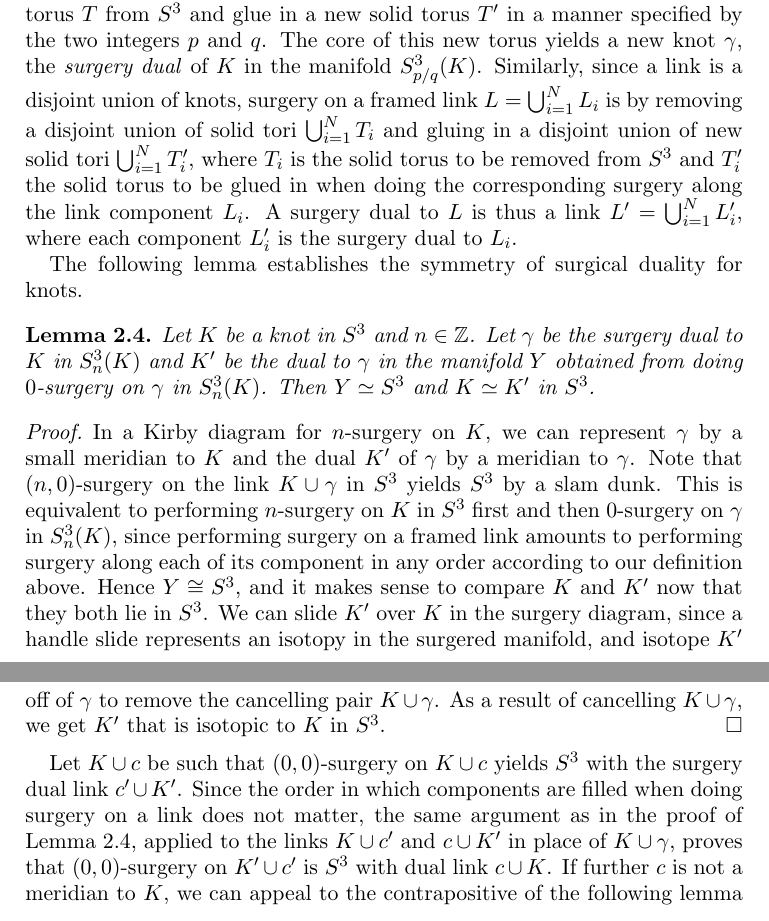
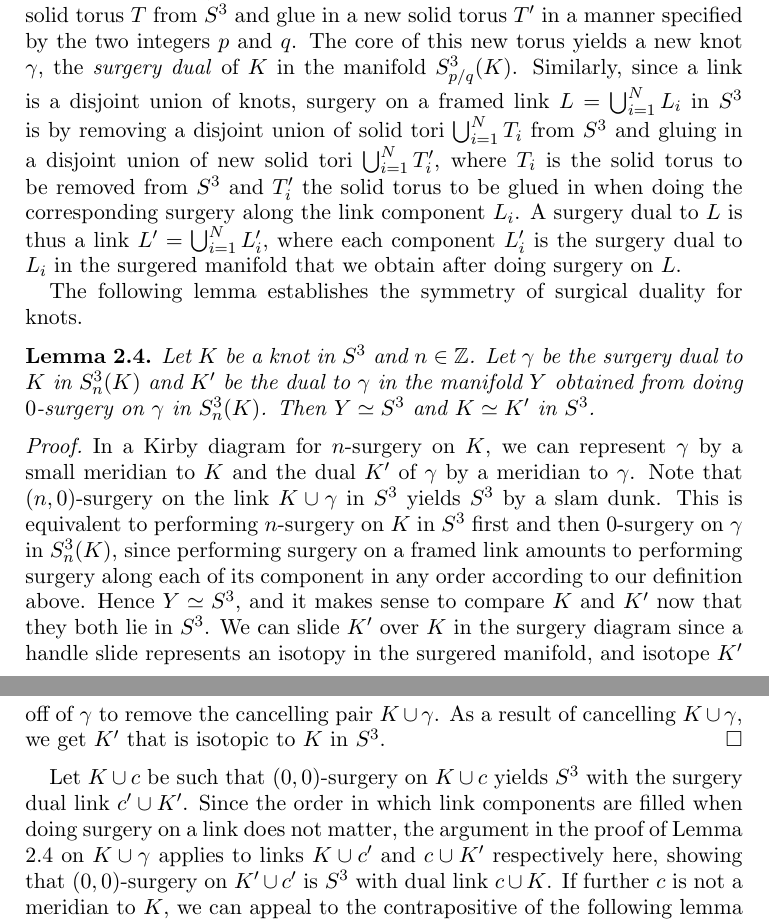
Before and after one commit to cdserio99/Knots-REU, a LaTeX paper (integer.tex): two parts of pages 3 and 4 of 10, joined at a grey line, cut so that both start at the same text. Compiled offline with pdfLaTeX.

Commit message:
-modified arguments of (0, 0) to make clearer and fixed a minor notation error in pf of lemma 2.4

```diff
--- a/integer.tex
+++ b/integer.tex
@@ -130,7 +130,7 @@ Note that twist knots are twisted Whitehead doubles, but not all twisted Whitehe
 	Let $K$ be a knot in $S^3$. Suppose we can take an unknot $c$ linked with $K$ so that $(0,0)$-surgery on $K\cup c$ yields $S^3$ and $c$ is not a meridian of $K$. Then $K$ has at most finitely many integer characterizing slopes.
 \end{proposition}
 
-Recall the definition of a surgery dual. When we perform $p/q$-surgery on a knot $K\subset S^3$, we thicken $K$ to obtain a solid torus and remove this solid torus $T$ from $S^3$ and glue in a new solid torus $T'$ in a manner specified by the two integers $p$ and $q$. The core of this new torus yields a new knot $\gamma$, the \textit{surgery dual} of $K$ in the manifold $S^3_{p/q}(K)$. Similarly, since a link is a disjoint union of knots, surgery on a framed link $L =\bigcup^{N}_{i=1} L_i$ is by removing a disjoint union of solid tori $\bigcup^{N}_{i=1} T_i$ and gluing in a disjoint union of new solid tori $\bigcup^{N}_{i=1} T'_i$, where $T_i$ is the solid torus to be removed from $S^3$ and $T'_i$ the solid torus to be glued in when doing the corresponding surgery along the link component $L_i$. A surgery dual to $L$ is thus a link $L' = \bigcup^{N}_{i=1} L'_i$, where each component $L'_i$ is the surgery dual to $L_i$.
+Recall the definition of a surgery dual. When we perform $p/q$-surgery on a knot $K\subset S^3$, we thicken $K$ to obtain a solid torus and remove this solid torus $T$ from $S^3$ and glue in a new solid torus $T'$ in a manner specified by the two integers $p$ and $q$. The core of this new torus yields a new knot $\gamma$, the \textit{surgery dual} of $K$ in the manifold $S^3_{p/q}(K)$. Similarly, since a link is a disjoint union of knots, surgery on a framed link $L =\bigcup^{N}_{i=1} L_i$ in $S^3$ is by removing a disjoint union of solid tori $\bigcup^{N}_{i=1} T_i$ from $S^3$ and gluing in a disjoint union of new solid tori $\bigcup^{N}_{i=1} T'_i$, where $T_i$ is the solid torus to be removed from $S^3$ and $T'_i$ the solid torus to be glued in when doing the corresponding surgery along the link component $L_i$. A surgery dual to $L$ is thus a link $L' = \bigcup^{N}_{i=1} L'_i$, where each component $L'_i$ is the surgery dual to $L_i$ in the surgered manifold that we obtain after doing surgery on $L$.
 
 The following lemma establishes the symmetry of surgical duality for knots.
 
@@ -139,10 +139,10 @@ The following lemma establishes the symmetry of surgical duality for knots.
 \end{lemma}
 
 \begin{proof}
-	In a Kirby diagram for $n$-surgery on $K$, we can represent $\gamma$ by a small meridian to $K$ and the dual $K'$ of $\gamma$ by a meridian to $\gamma$. Note that $(n, 0)$-surgery on the link $K \cup \gamma$ in $S^3$ yields $S^3$ by a slam dunk. This is equivalent to performing $n$-surgery on $K$ in $S^3$ first and then $0$-surgery on $\gamma$ in $S^3_n(K)$, since performing surgery on a framed link amounts to performing surgery along each of its component in any order according to our definition above. Hence $Y \cong S^3$, and it makes sense to compare $K$ and $K'$ now that they both lie in $S^3$. We can slide $K'$ over $K$ in the surgery diagram, since a handle slide represents an isotopy in the surgered manifold, and isotope $K'$ off of $\gamma$ to remove the cancelling pair $K\cup \gamma$. As a result of cancelling $K\cup \gamma$, we get $K'$ that is isotopic to $K$ in $S^3$.
+	In a Kirby diagram for $n$-surgery on $K$, we can represent $\gamma$ by a small meridian to $K$ and the dual $K'$ of $\gamma$ by a meridian to $\gamma$. Note that $(n, 0)$-surgery on the link $K \cup \gamma$ in $S^3$ yields $S^3$ by a slam dunk. This is equivalent to performing $n$-surgery on $K$ in $S^3$ first and then $0$-surgery on $\gamma$ in $S^3_n(K)$, since performing surgery on a framed link amounts to performing surgery along each of its component in any order according to our definition above. Hence $Y \simeq S^3$, and it makes sense to compare $K$ and $K'$ now that they both lie in $S^3$. We can slide $K'$ over $K$ in the surgery diagram since a handle slide represents an isotopy in the surgered manifold, and isotope $K'$ off of $\gamma$ to remove the cancelling pair $K\cup \gamma$. As a result of cancelling $K\cup \gamma$, we get $K'$ that is isotopic to $K$ in $S^3$.
 \end{proof}
 
-Let $K \cup c$ be such that $(0, 0)$-surgery on $K \cup c$ yields $S^3$ with the surgery dual link $c' \cup K'$. Since the order in which components are filled when doing surgery on a link does not matter, the same argument as in the proof of Lemma 2.4, applied to the links $K\cup c'$ and $c\cup K'$ in place of $K\cup \gamma$, proves that $(0,0)$-surgery on $K'\cup c'$ is $S^3$ with dual link $c\cup K$. If further $c$ is not a meridian to $K$, we can appeal to the contrapositive of the following lemma of Baker-Motegi \cite[Lemma 2.4]{baker-motegi}.
+Let $K \cup c$ be such that $(0, 0)$-surgery on $K \cup c$ yields $S^3$ with the surgery dual link $c' \cup K'$. Since the order in which link components are filled when doing surgery on a link does not matter, the argument in the proof of Lemma 2.4 on $K\cup \gamma$ applies to links $K\cup c'$ and $c\cup K'$ respectively here, showing that $(0,0)$-surgery on $K'\cup c'$ is $S^3$ with dual link $c\cup K$. If further $c$ is not a meridian to $K$, we can appeal to the contrapositive of the following lemma of Baker-Motegi \cite[Lemma 2.4]{baker-motegi}.
 
 \begin{lemma}[Baker-Motegi]
 	Let $K'\cup c'$ be a two-component link in $S^3$ such that $c'$ is a meridian of $K'$. Then $(0,0)$-surgery on $K'\cup c'$ results in $S^3$ with its surgery dual link $c\cup K$, for which $c$ is a meridian of $K$.
```
Also changed, not shown: integer.pdf, 1 other file.
